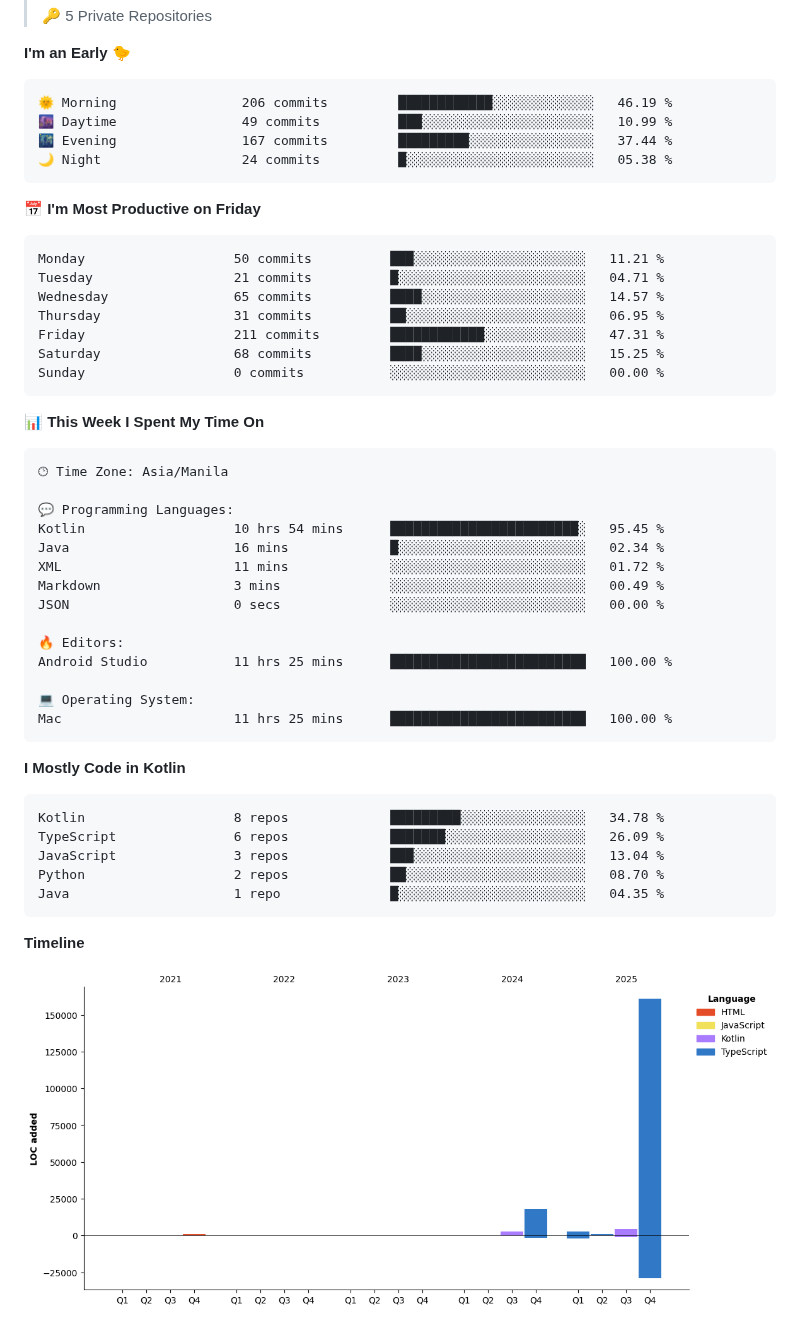
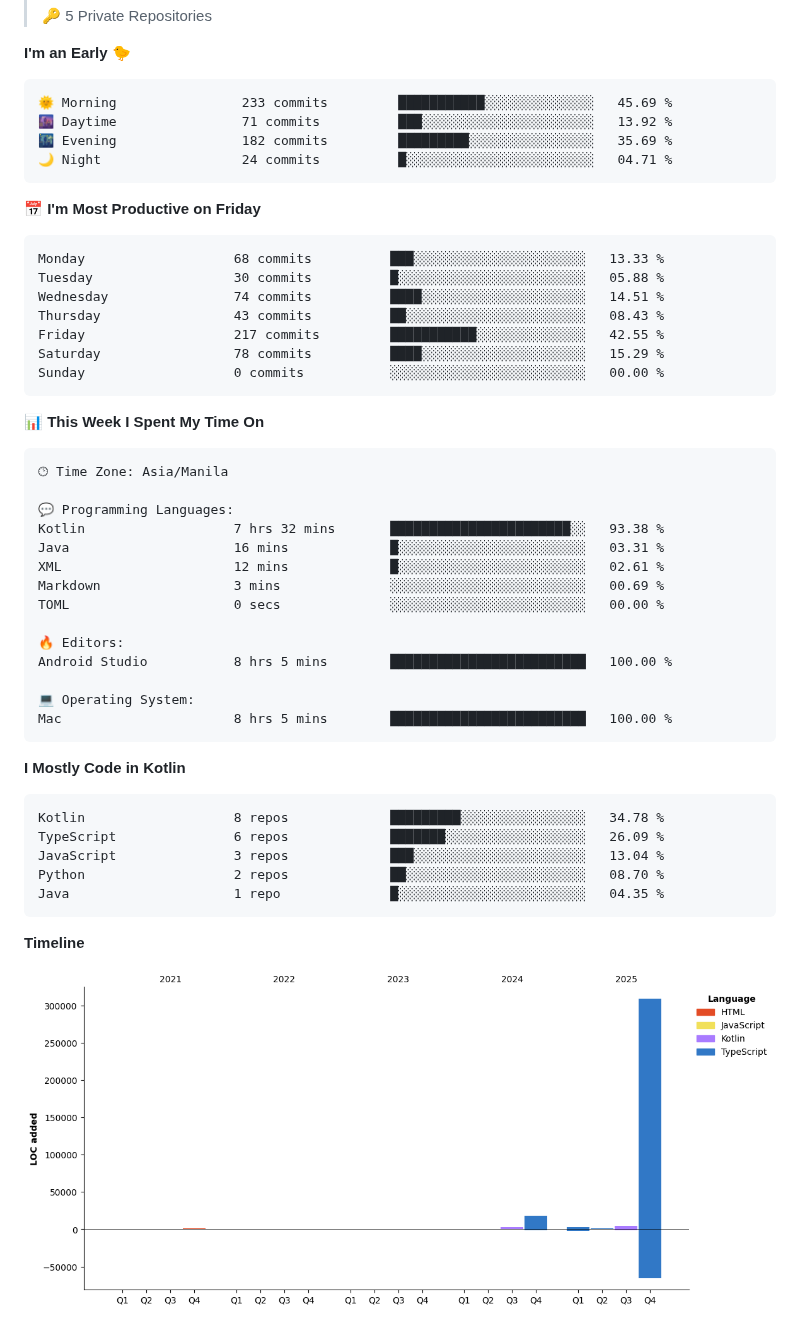
Before and after one commit to eric-cerio/eric-cerio, a Markdown page: README.md, the part around one of its changes. Rendered like a GitHub page; pictures changed too: assets/bar_graph.png.

Commit message:
Updated with Dev Metrics

````diff
--- a/README.md
+++ b/README.md
@@ -33,20 +33,20 @@ Medium Articles
 **I'm an Early 🐤**
 
 ```text
-🌞 Morning                206 commits         ████████████░░░░░░░░░░░░░   46.19 %
-🌆 Daytime                49 commits          ███░░░░░░░░░░░░░░░░░░░░░░   10.99 %
-🌃 Evening                167 commits         █████████░░░░░░░░░░░░░░░░   37.44 %
-🌙 Night                  24 commits          █░░░░░░░░░░░░░░░░░░░░░░░░   05.38 %
+🌞 Morning                233 commits         ███████████░░░░░░░░░░░░░░   45.69 %
+🌆 Daytime                71 commits          ███░░░░░░░░░░░░░░░░░░░░░░   13.92 %
+🌃 Evening                182 commits         █████████░░░░░░░░░░░░░░░░   35.69 %
+🌙 Night                  24 commits          █░░░░░░░░░░░░░░░░░░░░░░░░   04.71 %
 ```
 📅 **I'm Most Productive on Friday**
 
 ```text
-Monday                   50 commits          ███░░░░░░░░░░░░░░░░░░░░░░   11.21 %
-Tuesday                  21 commits          █░░░░░░░░░░░░░░░░░░░░░░░░   04.71 %
-Wednesday                65 commits          ████░░░░░░░░░░░░░░░░░░░░░   14.57 %
-Thursday                 31 commits          ██░░░░░░░░░░░░░░░░░░░░░░░   06.95 %
-Friday                   211 commits         ████████████░░░░░░░░░░░░░   47.31 %
-Saturday                 68 commits          ████░░░░░░░░░░░░░░░░░░░░░   15.25 %
+Monday                   68 commits          ███░░░░░░░░░░░░░░░░░░░░░░   13.33 %
+Tuesday                  30 commits          █░░░░░░░░░░░░░░░░░░░░░░░░   05.88 %
+Wednesday                74 commits          ████░░░░░░░░░░░░░░░░░░░░░   14.51 %
+Thursday                 43 commits          ██░░░░░░░░░░░░░░░░░░░░░░░   08.43 %
+Friday                   217 commits         ███████████░░░░░░░░░░░░░░   42.55 %
+Saturday                 78 commits          ████░░░░░░░░░░░░░░░░░░░░░   15.29 %
 Sunday                   0 commits           ░░░░░░░░░░░░░░░░░░░░░░░░░   00.00 %
 ```
 
@@ -57,17 +57,17 @@ Sunday                   0 commits           ░░░░░░░░░░░
 🕑︎ Time Zone: Asia/Manila
 
 💬 Programming Languages:
-Kotlin                   10 hrs 54 mins      ████████████████████████░   95.45 %
-Java                     16 mins             █░░░░░░░░░░░░░░░░░░░░░░░░   02.34 %
-XML                      11 mins             ░░░░░░░░░░░░░░░░░░░░░░░░░   01.72 %
-Markdown                 3 mins              ░░░░░░░░░░░░░░░░░░░░░░░░░   00.49 %
-JSON                     0 secs              ░░░░░░░░░░░░░░░░░░░░░░░░░   00.00 %
+Kotlin                   7 hrs 32 mins       ███████████████████████░░   93.38 %
+Java                     16 mins             █░░░░░░░░░░░░░░░░░░░░░░░░   03.31 %
+XML                      12 mins             █░░░░░░░░░░░░░░░░░░░░░░░░   02.61 %
+Markdown                 3 mins              ░░░░░░░░░░░░░░░░░░░░░░░░░   00.69 %
+TOML                     0 secs              ░░░░░░░░░░░░░░░░░░░░░░░░░   00.00 %
 
 🔥 Editors:
-Android Studio           11 hrs 25 mins      █████████████████████████   100.00 %
+Android Studio           8 hrs 5 mins        █████████████████████████   100.00 %
 
 💻 Operating System:
-Mac                      11 hrs 25 mins      █████████████████████████   100.00 %
+Mac                      8 hrs 5 mins        █████████████████████████   100.00 %
 ```
 
 **I Mostly Code in Kotlin**
````
Also changed, not shown: other parts of README.md (+1 -1 lines).
